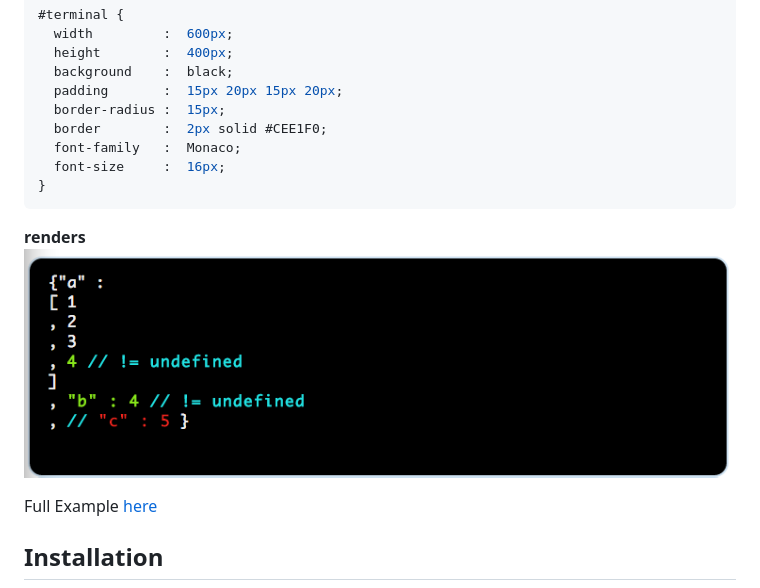
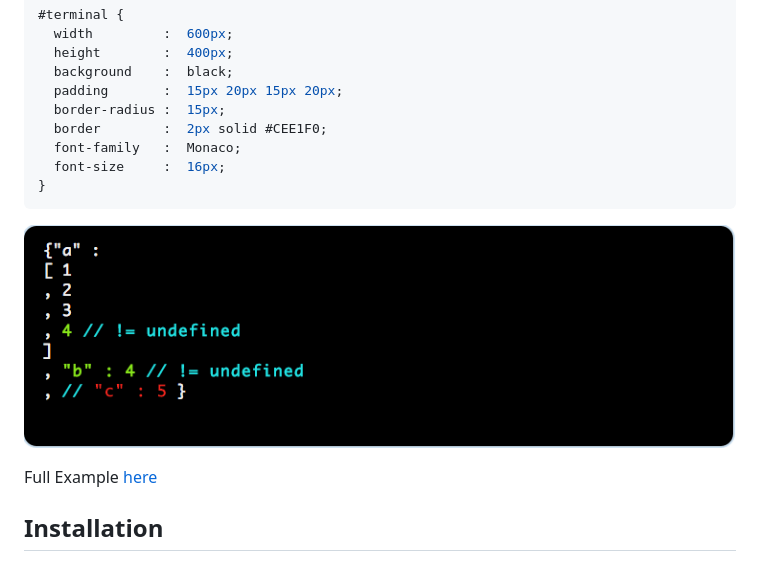
Before and after one commit to thlorenz/hypernal, a Markdown page: README.md, the part around the change. Rendered like a GitHub page; pictures changed too: assets/difflet.png.

Commit message:
improved asset and readme

````diff
--- a/README.md
+++ b/README.md
@@ -49,7 +49,6 @@ require('browserify')()
 }
 ```
 
-**renders**
 ![difflet.png](https://github.com/thlorenz/hypernal/raw/master/assets/difflet.png)
 
 Full Example [here](https://github.com/thlorenz/hypernal/tree/master/example)
````
